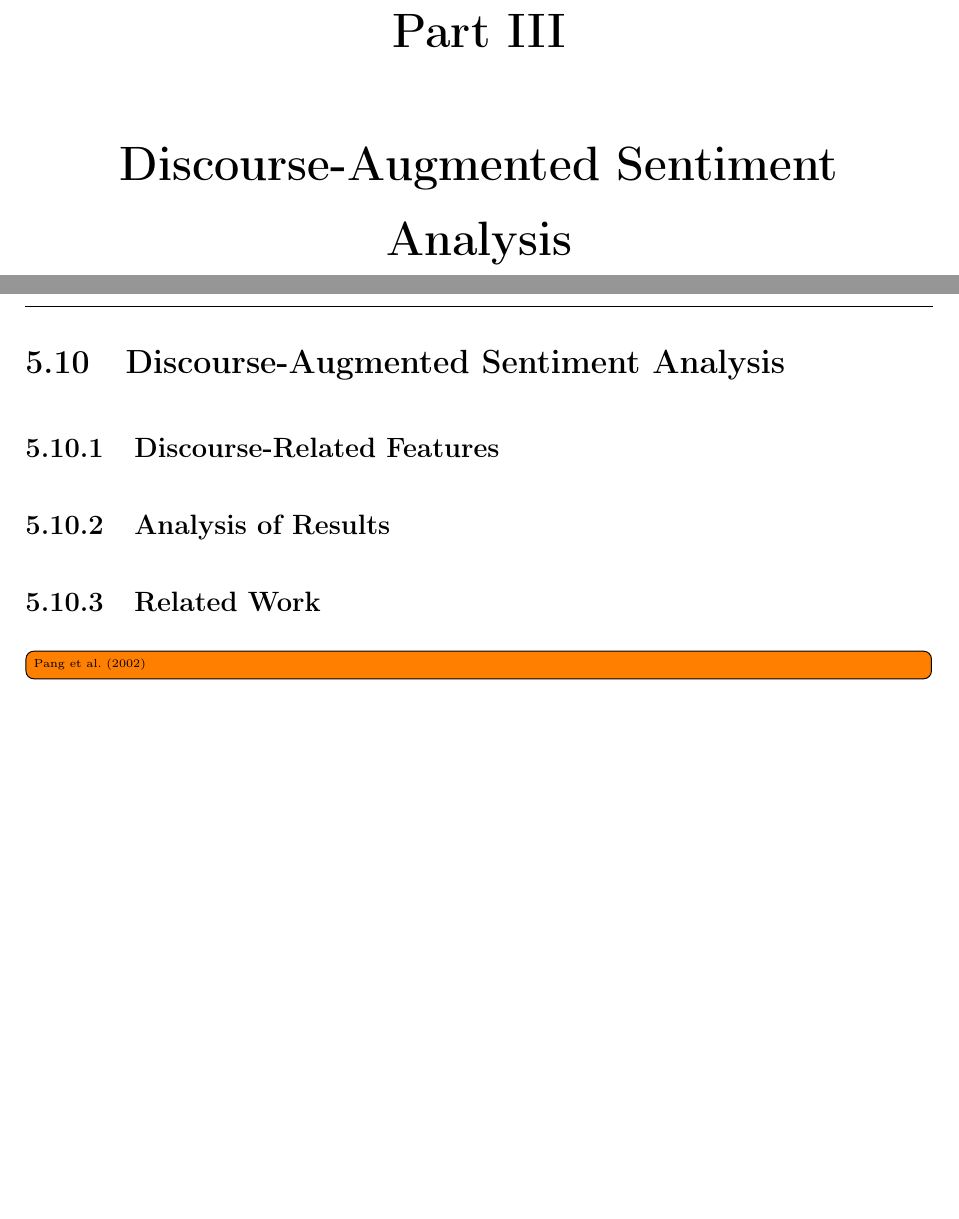
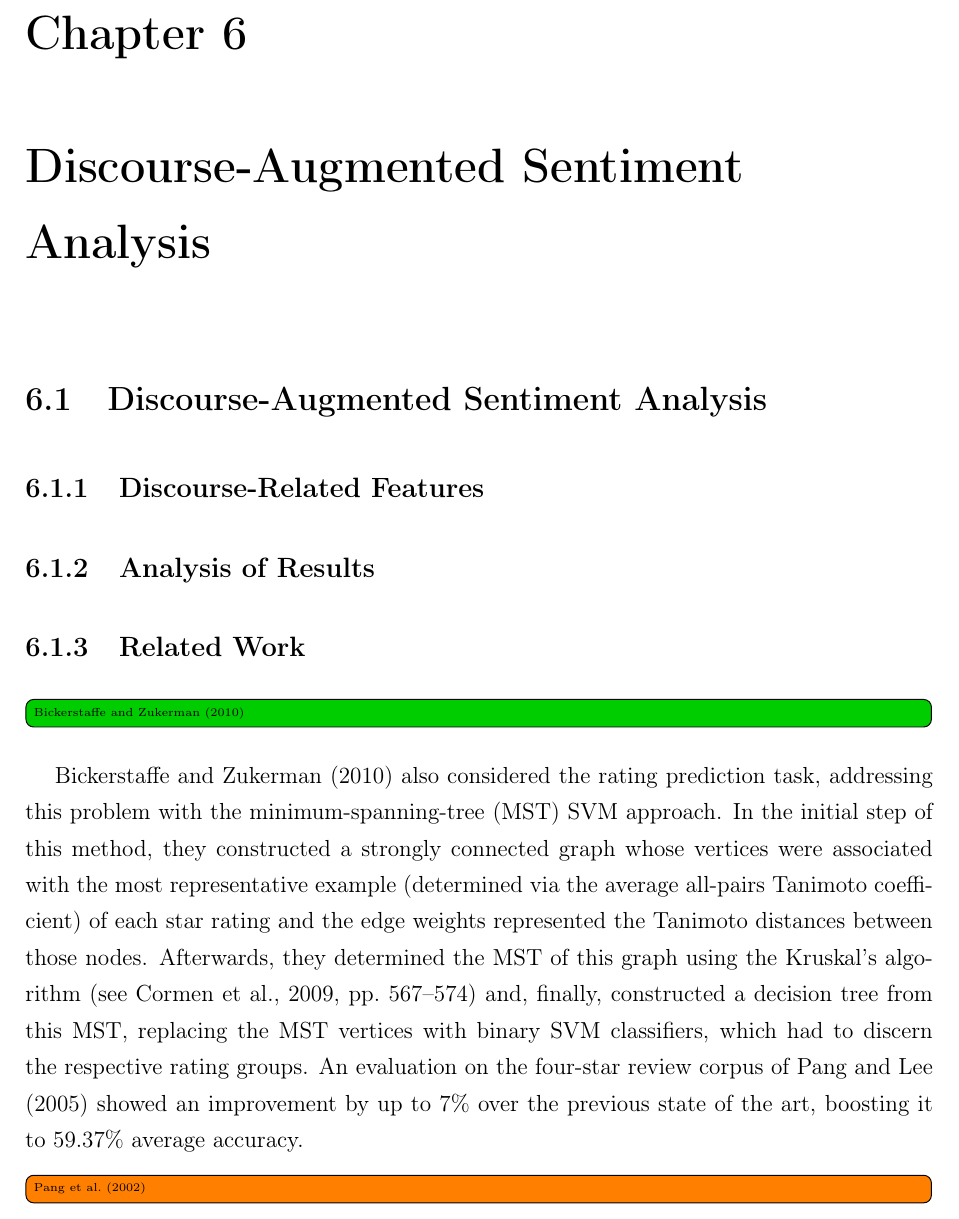
Before and after one commit to WladimirSidorenko/Dissertation, a LaTeX thesis (sidarenka_thesis.tex, which reads discourse-sentiment.tex): two parts of pages 142 and 143 of 174 before the commit and part of page 142 of 174 after it, the two joined at a grey line, cut at the place of the change, the shorter picture padded with empty space. Compiled offline with pdfLaTeX; the source files are stored in an older character set and shown here as Unicode.

Commit message:
Bickerstaffe description added; part changed to chapter;

```diff
--- a/discourse-sentiment.tex
+++ b/discourse-sentiment.tex
@@ -13,7 +13,7 @@
 % und der
 % DNB - Deutsche Nationalbibliothek
 
-\part{Discourse-Augmented Sentiment Analysis}
+\chapter{Discourse-Augmented Sentiment Analysis}
 
 %% \section{Introduction to Discourse Analysis}
 %% \subsection{Definitions and Related Work}
@@ -31,6 +31,24 @@
 \subsection{Analysis of Results}
 
 \subsection{Related Work}
+
+\done[inline]{\citet{Bickerstaffe:10}}
+
+\citet{Bickerstaffe:10} also considered the rating prediction task,
+addressing this problem with the minimum-spanning-tree (MST) SVM
+approach.  In the initial step of this method, they constructed a
+strongly connected graph whose vertices were associated with the most
+representative example (determined via the average all-pairs Tanimoto
+coefficient) of each star rating and the edge weights represented the
+Tanimoto distances between those nodes.  Afterwards, they determined
+the MST of this graph using the Kruskal's
+algorithm~\cite[see][pp.~567--574]{Cormen:09} and, finally,
+constructed a decision tree from this MST, replacing the MST vertices
+with binary SVM classifiers, which had to discern the respective
+rating groups. An evaluation on the four-star review corpus
+of~\citet{Pang:05} showed an improvement by up to~7\% over the
+previous state of the art, boosting it to 59.37\% average accuracy.
+
 
 \todo[inline]{\citet{Pang:02}}
 Pang et al. (2002) propose three different machine learning methods to
```
